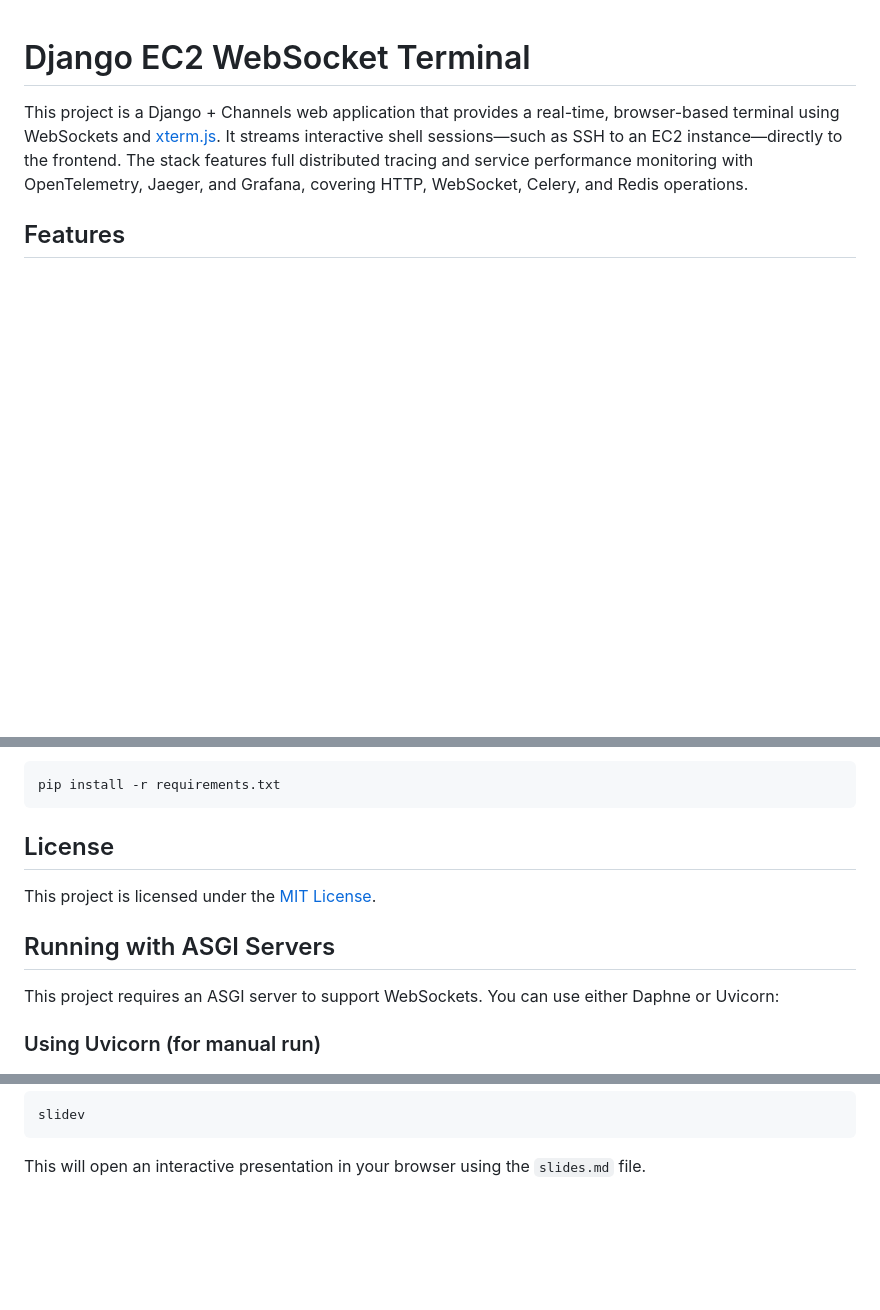
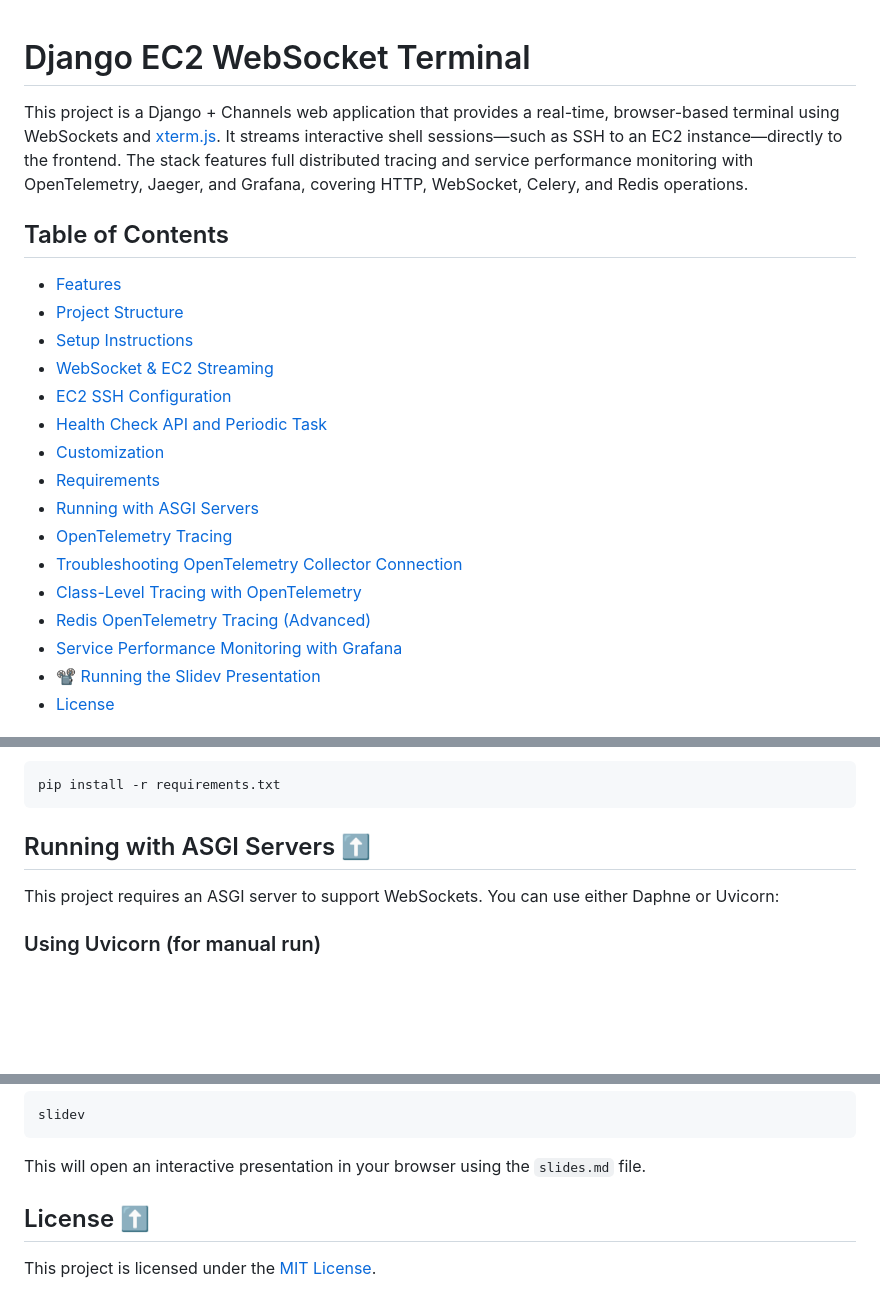
Before and after one commit to agusmakmun/django-aws-terminal-websocket, a Markdown page: README.md, 3 parts joined by grey strips. Rendered like a GitHub page; blank space fills up the shorter version.

````diff
--- a/README.md
+++ b/README.md
@@ -2,4 +2,21 @@
 
 This project is a Django + Channels web application that provides a real-time, browser-based terminal using WebSockets and [xterm.js](https://xtermjs.org/). It streams interactive shell sessions—such as SSH to an EC2 instance—directly to the frontend. The stack features full distributed tracing and service performance monitoring with OpenTelemetry, Jaeger, and Grafana, covering HTTP, WebSocket, Celery, and Redis operations.
 
-## Features
+## Table of Contents
+- [Features](#features)
+- [Project Structure](#project-structure)
+- [Setup Instructions](#setup-instructions)
+- [WebSocket & EC2 Streaming](#websocket--ec2-streaming)
+- [EC2 SSH Configuration](#ec2-ssh-configuration)
+- [Health Check API and Periodic Task](#health-check-api-and-periodic-task)
+- [Customization](#customization)
+- [Requirements](#requirements)
+- [Running with ASGI Servers](#running-with-asgi-servers)
+- [OpenTelemetry Tracing](#opentelemetry-tracing)
+- [Troubleshooting OpenTelemetry Collector Connection](#troubleshooting-opentelemetry-collector-connection)
+- [Class-Level Tracing with OpenTelemetry](#class-level-tracing-with-opentelemetry)
+- [Redis OpenTelemetry Tracing (Advanced)](#redis-opentelemetry-tracing-advanced)
+- [Service Performance Monitoring with Grafana](#service-performance-monitoring-with-grafana)
+- [📽️ Running the Slidev Presentation](#️-running-the-slidev-presentation)
+- [License](#license)
+
@@ -189,10 +207,7 @@ Install all dependencies with:
 pip install -r requirements.txt
 ```
 
-## License
-This project is licensed under the [MIT License](LICENSE).
-
-## Running with ASGI Servers
+## Running with ASGI Servers [⬆️](#table-of-contents)
 
 This project requires an ASGI server to support WebSockets. You can use either Daphne or Uvicorn:
 
@@ -379,3 +394,8 @@ slidev
 ```
 
 This will open an interactive presentation in your browser using the `slides.md` file.
+
+
+## License [⬆️](#table-of-contents)
+
+This project is licensed under the [MIT License](LICENSE).
````
Also changed, not shown: other parts of README.md (+14 -13 lines).
